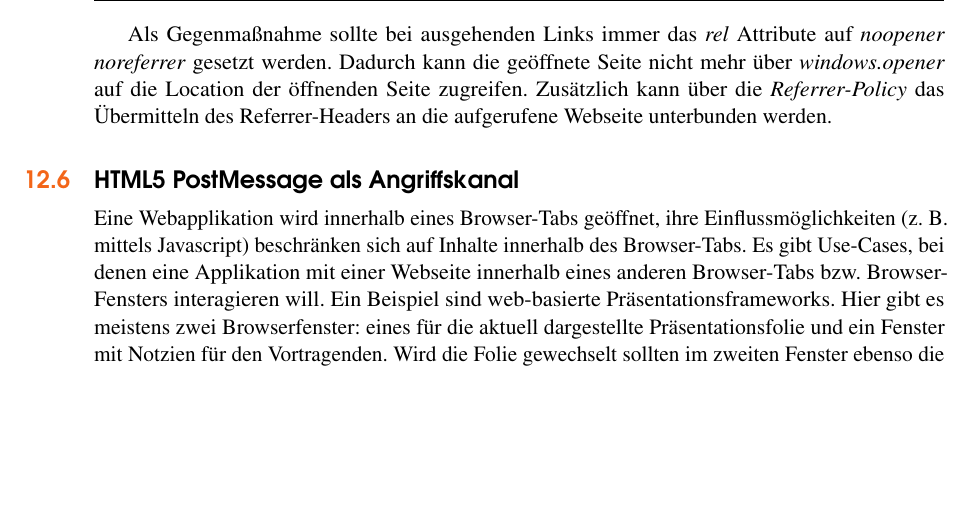
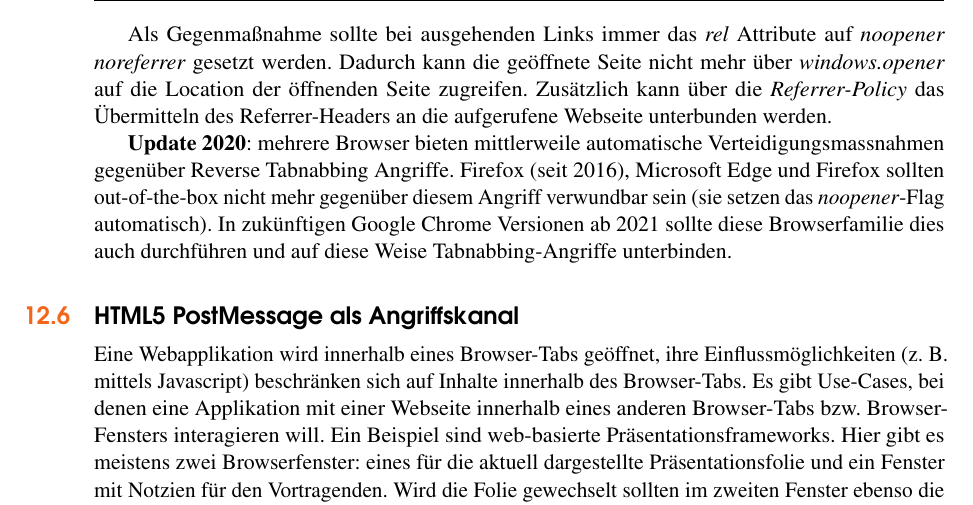
Before and after one commit to andreashappe/lecture-web-security, a LaTeX thesis (main.tex, which reads chapters/client_side_attacks.tex): part of page 116 of 137, cut so that both start at the same text, the shorter picture padded with empty space. Compiled offline with pdfLaTeX.

Commit message:
reverse tab-nabbing should be a thing of the past..
now that browser add noopener by default

```diff
--- a/chapters/client_side_attacks.tex
+++ b/chapters/client_side_attacks.tex
@@ -270,6 +270,8 @@ Der Angreifer setzt über \textit{window.opener} die Adresse der aufgerufenen Se
 
 Als Gegenmaßnahme sollte bei ausgehenden Links immer das \textit{rel} Attribute auf \textit{noopener noreferrer} gesetzt werden. Dadurch kann die geöffnete Seite nicht mehr über \textit{windows.opener} auf die Location der öffnenden Seite zugreifen. Zusätzlich kann über die \textit{Referrer-Policy} das Übermitteln des Referrer-Headers an die aufgerufene Webseite unterbunden werden.
 
+\textbf{Update 2020}: mehrere Browser bieten mittlerweile automatische Verteidigungsmassnahmen gegenüber Reverse Tabnabbing Angriffe. Firefox (seit 2016), Microsoft Edge und Firefox sollten out-of-the-box nicht mehr gegenüber diesem Angriff verwundbar sein (sie setzen das \textit{noopener}-Flag automatisch). In zukünftigen Google Chrome Versionen ab 2021 sollte diese Browserfamilie dies auch durchführen und auf diese Weise Tabnabbing-Angriffe unterbinden.
+
 \section{HTML5 PostMessage als Angriffskanal}
 
 Eine Webapplikation wird innerhalb eines Browser-Tabs geöffnet, ihre Einflussmöglichkeiten (z. B. mittels Javascript) beschränken sich auf Inhalte innerhalb des Browser-Tabs. Es gibt Use-Cases, bei denen eine Applikation mit einer Webseite innerhalb eines anderen Browser-Tabs bzw. Browser-Fensters interagieren will. Ein Beispiel sind web-basierte Präsentationsframeworks. Hier gibt es meistens zwei Browserfenster: eines für die aktuell dargestellte Präsentationsfolie und ein Fenster mit Notzien für den Vortragenden. Wird die Folie gewechselt sollten im zweiten Fenster ebenso die Kommentare für die aktuell angezeigte Folie dargestellt werden.
```
